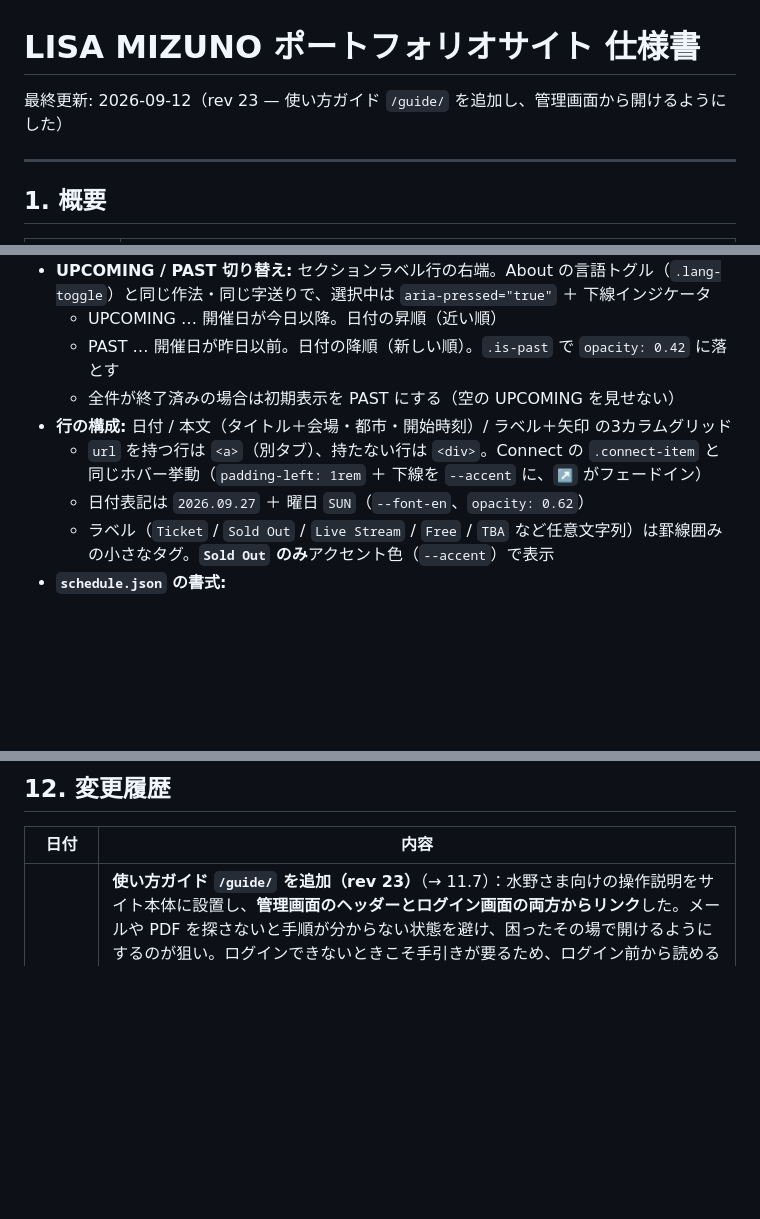
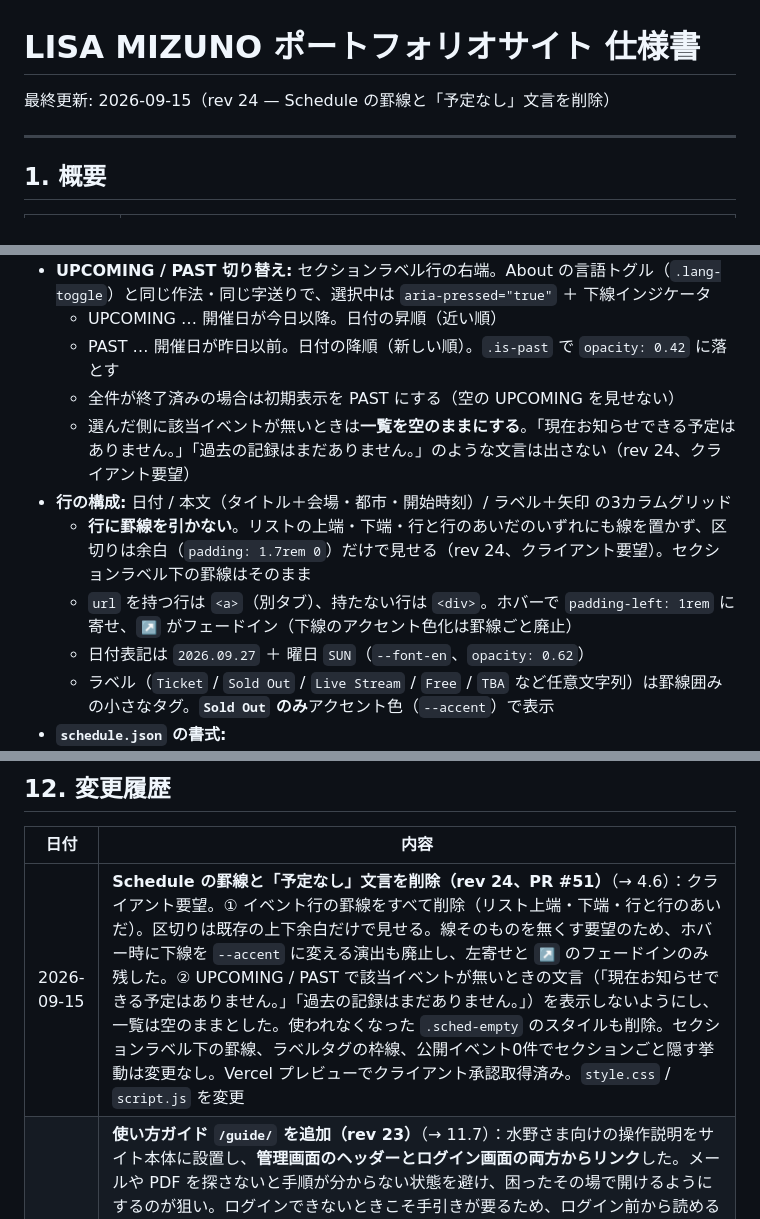
Before and after one commit to ops324/lisa-mizuno-portfolio, a Markdown page: 仕様書.md, 3 parts joined by grey strips. Rendered like a GitHub page; blank space fills up the shorter version.

Commit message:
Docs: 仕様書に Schedule の罫線・「予定なし」文言の削除を反映（rev 24）
Co-Authored-By: Claude Opus 5 <noreply@anthropic.com>

```diff
--- a/仕様書.md
+++ b/仕様書.md
@@ -1,6 +1,6 @@
 # LISA MIZUNO ポートフォリオサイト 仕様書
 
-最終更新: 2026-09-12（rev 23 — 使い方ガイド `/guide/` を追加し、管理画面から開けるようにした）
+最終更新: 2026-09-15（rev 24 — Schedule の罫線と「予定なし」文言を削除）
 
 ---
 
@@ -177,8 +177,10 @@ AlphaTheta（旧 Pioneer DJ）、MUTEK.JP、渋谷PARCO、DOMMUNE、KEISUKEYOSHI
   - UPCOMING … 開催日が今日以降。日付の昇順（近い順）
   - PAST … 開催日が昨日以前。日付の降順（新しい順）。`.is-past` で `opacity: 0.42` に落とす
   - 全件が終了済みの場合は初期表示を PAST にする（空の UPCOMING を見せない）
+  - 選んだ側に該当イベントが無いときは**一覧を空のままにする**。「現在お知らせできる予定はありません。」「過去の記録はまだありません。」のような文言は出さない（rev 24、クライアント要望）
 - **行の構成:** 日付 / 本文（タイトル＋会場・都市・開始時刻）/ ラベル＋矢印 の3カラムグリッド
-  - `url` を持つ行は `<a>`（別タブ）、持たない行は `<div>`。Connect の `.connect-item` と同じホバー挙動（`padding-left: 1rem` ＋ 下線を `--accent` に、`↗` がフェードイン）
+  - **行に罫線を引かない**。リストの上端・下端・行と行のあいだのいずれにも線を置かず、区切りは余白（`padding: 1.7rem 0`）だけで見せる（rev 24、クライアント要望）。セクションラベル下の罫線はそのまま
+  - `url` を持つ行は `<a>`（別タブ）、持たない行は `<div>`。ホバーで `padding-left: 1rem` に寄せ、`↗` がフェードイン（下線のアクセント色化は罫線ごと廃止）
   - 日付表記は `2026.09.27` ＋ 曜日 `SUN`（`--font-en`、`opacity: 0.62`）
   - ラベル（`Ticket` / `Sold Out` / `Live Stream` / `Free` / `TBA` など任意文字列）は罫線囲みの小さなタグ。**`Sold Out` のみ**アクセント色（`--accent`）で表示
 - **`schedule.json` の書式:**
@@ -514,6 +516,7 @@ GitHub 側の失敗は原因ごとに意味が違うため、一律の「時間
 
 | 日付 | 内容 |
 |------|------|
+| 2026-09-15 | **Schedule の罫線と「予定なし」文言を削除（rev 24、PR #51）**（→ 4.6）：クライアント要望。① イベント行の罫線をすべて削除（リスト上端・下端・行と行のあいだ）。区切りは既存の上下余白だけで見せる。線そのものを無くす要望のため、ホバー時に下線を `--accent` に変える演出も廃止し、左寄せと `↗` のフェードインのみ残した。② UPCOMING / PAST で該当イベントが無いときの文言（「現在お知らせできる予定はありません。」「過去の記録はまだありません。」）を表示しないようにし、一覧は空のままとした。使われなくなった `.sched-empty` のスタイルも削除。セクションラベル下の罫線、ラベルタグの枠線、公開イベント0件でセクションごと隠す挙動は変更なし。Vercel プレビューでクライアント承認取得済み。`style.css` / `script.js` を変更 |
 | 2026-09-12 | **使い方ガイド `/guide/` を追加（rev 23）**（→ 11.7）：水野さま向けの操作説明をサイト本体に設置し、**管理画面のヘッダーとログイン画面の両方からリンク**した。メールや PDF を探さないと手順が分からない状態を避け、困ったその場で開けるようにするのが狙い。ログインできないときこそ手引きが要るため、ログイン前から読める位置にも置いている。`noindex, nofollow` 付与、パスワードは非掲載（URL を知られても実害がない状態にし、更新画面自体はパスワードで守る）。リンクは `../guide/` と相対で記述（ルート絶対パスだとサブパス配信で壊れるため）。内容は UPCOMING / PAST の切り替え、当日の扱い、中止・延期時は削除せず下書きに戻す運用まで含む。公開側・API には変更なし（`guide/` を追加し `admin/index.html` にリンクを足したのみ） |
 | 2026-09-12 | **管理画面：保存が2段階であることを明示（rev 22）**（→ 11.7）：実運用テストで、フォームの「この内容で確定」を押した時点で保存が済んだと誤解され、実際には GitHub に何も届いていないという事象が起きた。**書いたのに公開されない**は最悪の失敗なので、UI 側で繰り返し明示する。① フォームのボタンを **「一覧に追加」/「変更を反映」**（新規・編集で出し分け）に改称。② 追加・変更・削除のたびに琥珀色で「まだ公開されていません。画面下の『保存して公開』を押してください」と案内。赤（エラー）でも緑（完了）でもない色で「手が必要」だけを意味させる。③ 未保存のあいだ保存バーの枠・背景をアクセント色に変え、文言も行動を促す形に変更。④ **`window.confirm()` への依存を撤廃**（→ 11.8）。実運用テストで削除ボタンが無反応になる事象が発生。原因は、ブラウザ側でダイアログが抑制されると `confirm()` が即座に `false` を返し、コードが「キャンセルされた」と判断して黙って終了していたこと。同じ理由でログアウトも未保存時に無反応だった。削除は画面内の2段階確認に、ログアウトはボタン文言を変える2度押しに置き換えた。あわせて、利用者の操作に対して黙って `return` せず必ずメッセージを出す方針にした。公開側・API には変更なし（`admin/index.html`・`admin/admin.js` のみ） |
 | 2026-09-08 | **Schedule 管理画面（`/admin`）を追加（rev 21）**：水野さま本人が出演予定を更新できる管理画面と、そのバックエンドを追加（→ 11章）。**既存ファイルには一切手を入れていない純粋な追加**（`index.html`/`style.css`/`script.js`/`schedule.json` は無変更）。① **方式は Vercel 関数 + GitHub コミット。** 保存すると関数が `schedule.json` をリポジトリにコミットし、再デプロイで反映される（30〜60秒）。DB を使わないのは、公開ページを静的配信のまま保てる（GitHub Pages ミラーも動く／公開側の実装を触らずに済む）、障害点を増やさない、履歴が git に残る、の3点による。② **競合対策:** 読み込み時のブロブ SHA を保存時に往復させ、その間にファイルが変わっていれば GitHub が更新を拒否し `409` を返す。黙って上書きしない。③ **認証:** パスワード1つを SHA-256 ダイジェスト同士の `timingSafeEqual` で照合し、HMAC 署名した8時間有効の `HttpOnly`/`Secure`/`SameSite=Strict` Cookie を発行。サーバー側に状態を持たない。環境変数が欠けていればフェイルクローズ（`503`）。下書きを漏らさないため `GET` にも認証を要求。④ **検証はサーバー側が正。** 既知フィールドのみ通し、実在しない日付（`2026-02-31` 等）・不正な時刻・`http(s)` 以外の URL・長すぎる文字列・300件超を拒否。コミットする JSON は Biome の整形と一致させ（2スペース＋末尾改行）、管理画面の保存が CI を落とさないようにした。⑤ **既知の制限:** 総当たり対策は失敗時の一律 400ms 遅延のみ（サーバーレスはインスタンス間で状態を共有しないため）。パスワードを長くすることで補う前提。GitHub Pages 側では管理画面は動かない（公開ページの表示には影響なし）。⑥ 認証・検証・エラー分類のロジックは 48 ケースのテストで確認（署名検証・改竄・期限切れ・長さ違いの比較・Cookie 解析・各種不正入力）。⑦ **失敗時のメッセージを原因ごとに出し分ける**（→ 11.7）。GitHub の `401`（期限切れ・無効）／`403`＋残数0（利用制限）／`403`（権限不足）／`404`（対象なし・アクセス喪失）／`409`・`422`（競合）を判別し、それぞれ別の案内を出す。**トークンの期限切れは待っても直らない**ため「時間をおいてお試しください」を出さない。読み込み失敗時はログイン画面ではなく専用画面を出す（ログイン済みなのにパスワード欄を見せると入力ミスと誤解させるため）。`admin/`・`api/`・`.env.example` を追加 |
```
